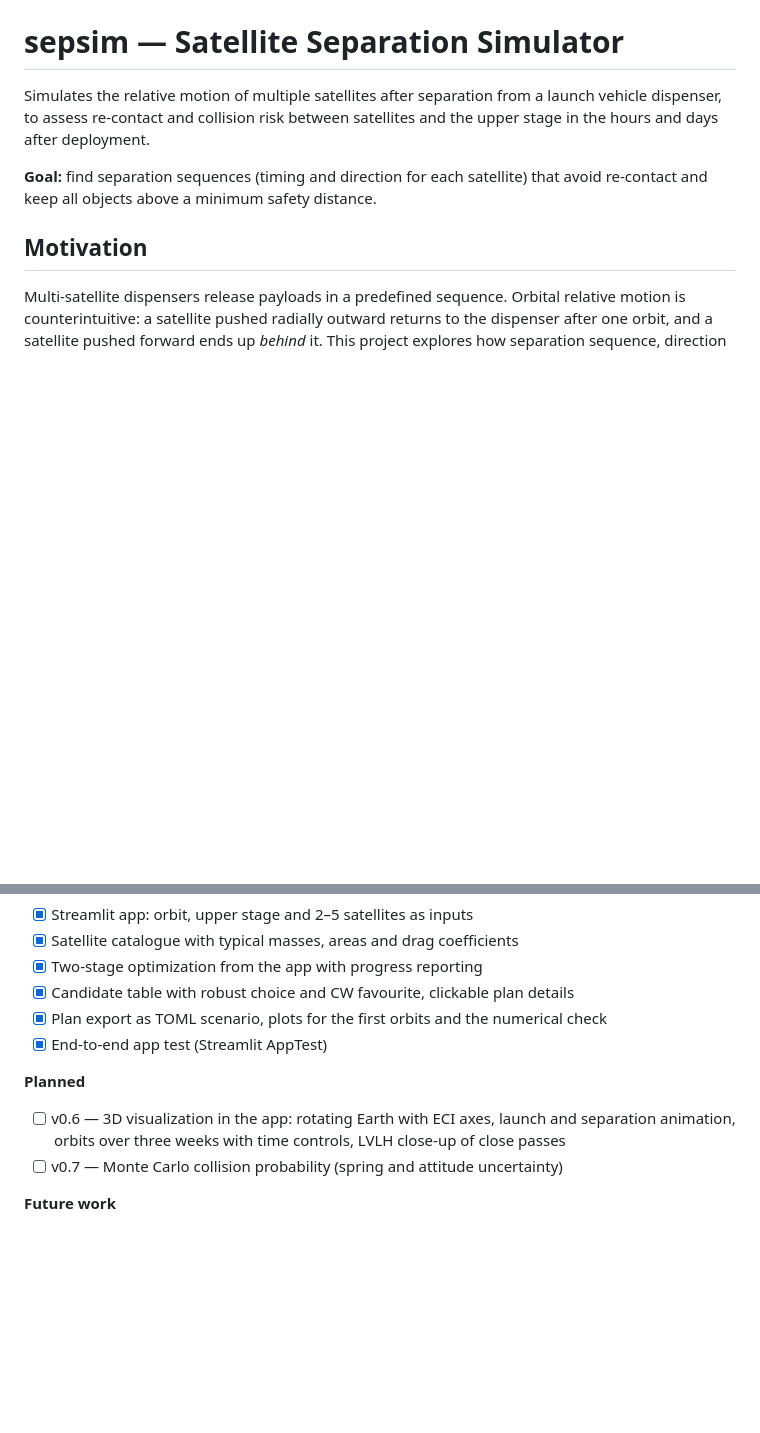
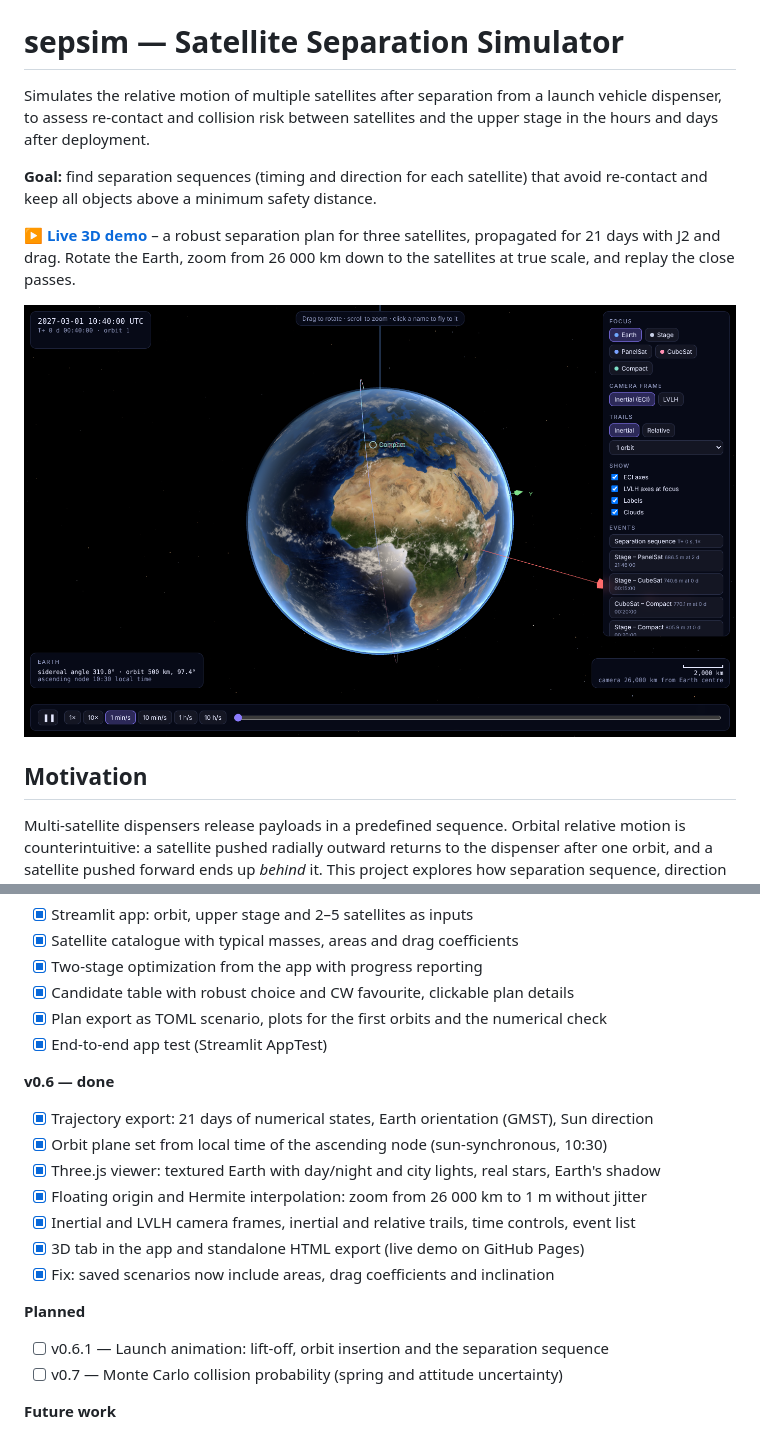
Before and after one commit to SebastianLjungblad/sat-separation-sim, a Markdown page: README.md, 2 parts joined by grey strips. GitHub-like rendering; pictures changed too: docs/images/viewer_earth.png (added); blank space fills up the shorter version.

```diff
--- a/README.md
+++ b/README.md
@@ -6,6 +6,13 @@ satellites and the upper stage in the hours and days after deployment.
 
 **Goal:** find separation sequences (timing and direction for each satellite)
 that avoid re-contact and keep all objects above a minimum safety distance.
+
+**[▶ Live 3D demo](https://sebastianljungblad.github.io/sat-separation-sim/)** – a robust
+separation plan for three satellites, propagated for 21 days with J2 and drag. Rotate
+the Earth, zoom from 26 000 km down to the satellites at true scale, and replay the
+close passes.
+
+![3D viewer: the orbit over a rotating Earth](docs/images/viewer_earth.png)
 
 ## Motivation
 
@@ -271,10 +314,17 @@ and a close-up view following the dispenser).
 - [x] Plan export as TOML scenario, plots for the first orbits and the numerical check
 - [x] End-to-end app test (Streamlit AppTest)
 
+**v0.6 — done**
+- [x] Trajectory export: 21 days of numerical states, Earth orientation (GMST), Sun direction
+- [x] Orbit plane set from local time of the ascending node (sun-synchronous, 10:30)
+- [x] Three.js viewer: textured Earth with day/night and city lights, real stars, Earth's shadow
+- [x] Floating origin and Hermite interpolation: zoom from 26 000 km to 1 m without jitter
+- [x] Inertial and LVLH camera frames, inertial and relative trails, time controls, event list
+- [x] 3D tab in the app and standalone HTML export (live demo on GitHub Pages)
+- [x] Fix: saved scenarios now include areas, drag coefficients and inclination
+
 **Planned**
-- [ ] v0.6 — 3D visualization in the app: rotating Earth with ECI axes, launch and
-  separation animation, orbits over three weeks with time controls, LVLH close-up
-  of close passes
+- [ ] v0.6.1 — Launch animation: lift-off, orbit insertion and the separation sequence
 - [ ] v0.7 — Monte Carlo collision probability (spring and attitude uncertainty)
 
 **Future work**
```
Also changed, not shown: other parts of README.md (+53 -3 lines), docs/images/viewer_relative.png (added), 2 other files.
